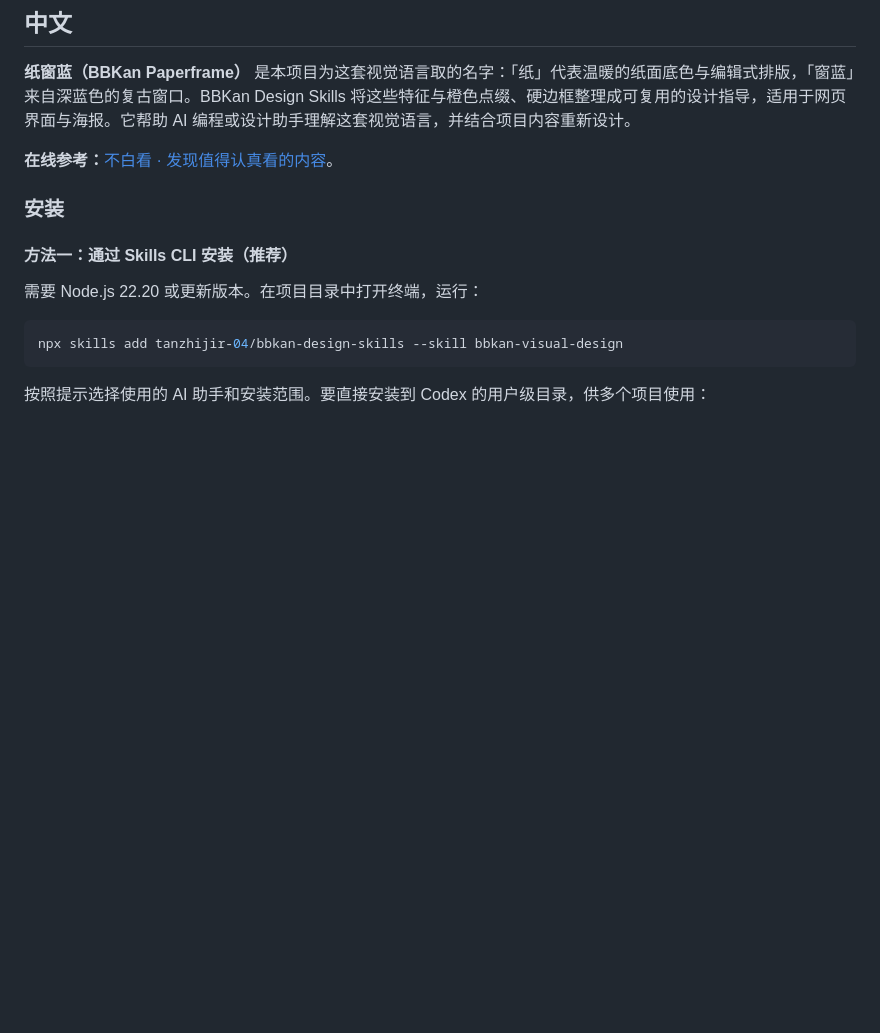
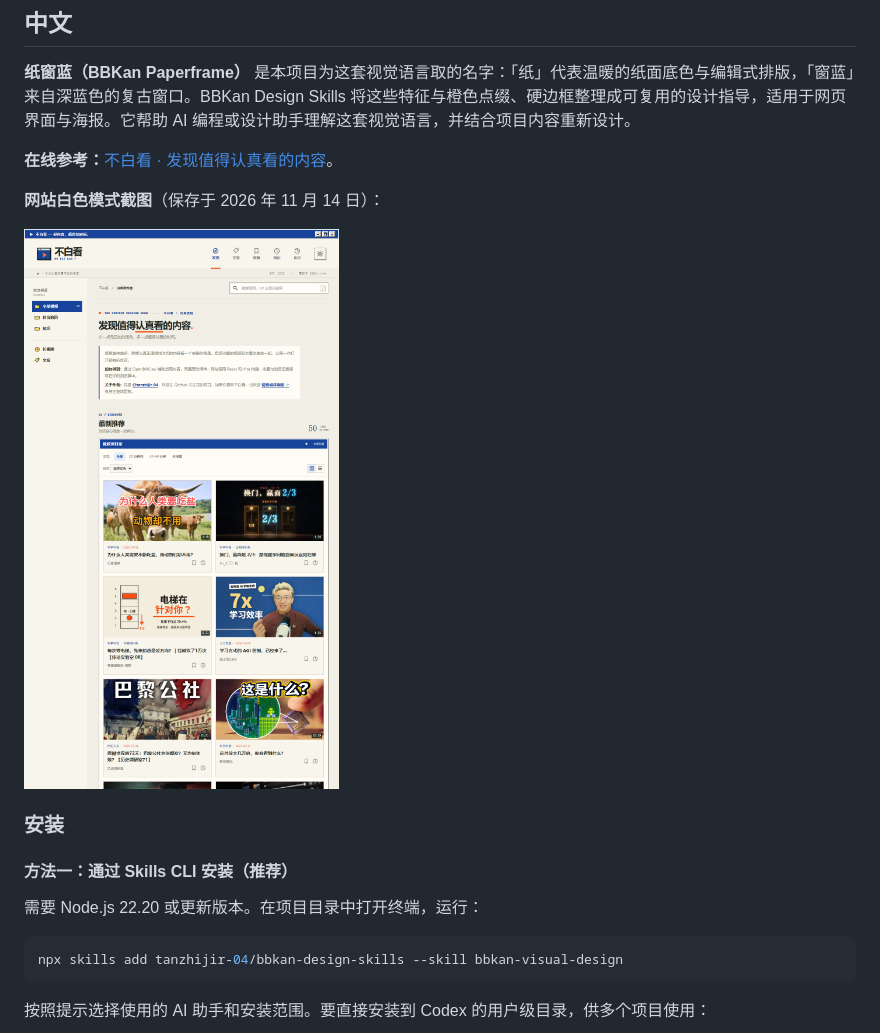
Before and after one commit to tanzhijir-04/bbkan-design-skills, a Markdown page: README.md, the part around the change. GitHub-like rendering; pictures changed too: docs/images/bbkan-home-light.png (added); blank space fills up the shorter version.

Commit message:
Add light mode website screenshot

```diff
--- a/README.md
+++ b/README.md
@@ -11,6 +11,10 @@
 **纸窗蓝（BBKan Paperframe）** 是本项目为这套视觉语言取的名字：「纸」代表温暖的纸面底色与编辑式排版，「窗蓝」来自深蓝色的复古窗口。BBKan Design Skills 将这些特征与橙色点缀、硬边框整理成可复用的设计指导，适用于网页界面与海报。它帮助 AI 编程或设计助手理解这套视觉语言，并结合项目内容重新设计。
 
 **在线参考：**[不白看 · 发现值得认真看的内容](https://bbkan.2030036732.workers.dev/)。
+
+**网站白色模式截图**（保存于 2026 年 11 月 14 日）：
+
+![不白看网站首页白色模式截图](docs/images/bbkan-home-light.png)
 
 ### 安装
 
```
